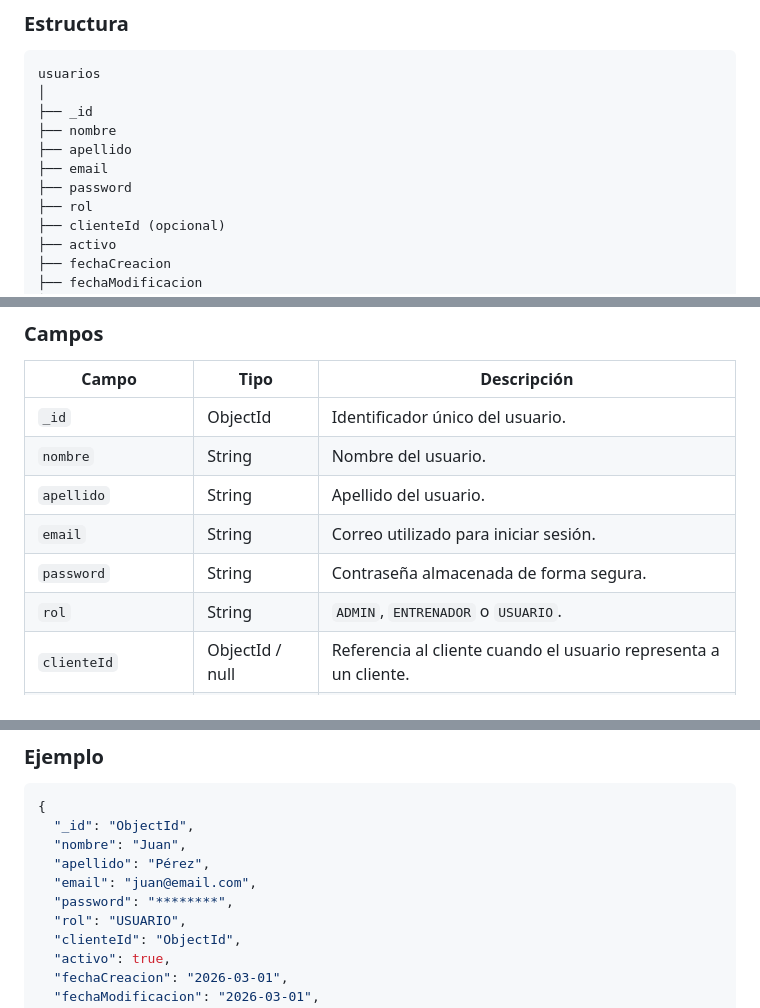
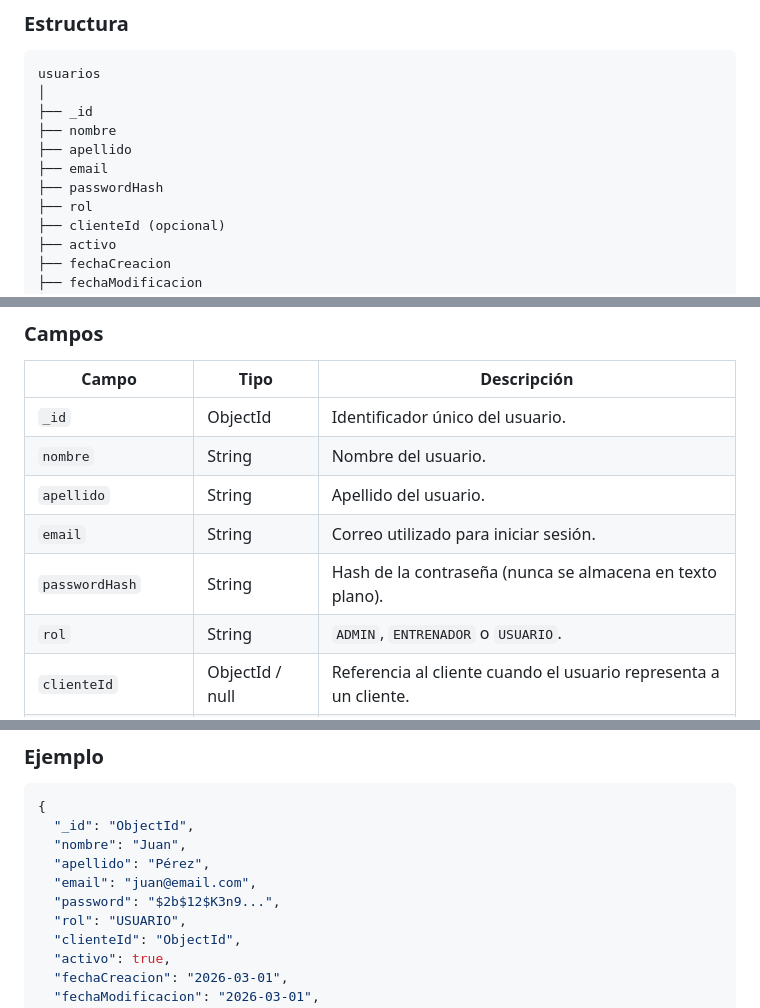
Before and after one commit to maurozavatti/TPI_Grupo_101_GymManager, a Markdown page: ESQUEMA_NOSQL.md, 3 parts joined by grey strips. Rendered like a GitHub page.

Commit message:
fix: usuarios.password -> passwordHash (esquema y UML)
Deja explicito que nunca se guarda la contrasena en texto plano

```diff
--- a/ESQUEMA_NOSQL.md
+++ b/ESQUEMA_NOSQL.md
@@ -41,7 +41,7 @@ usuarios
 ├── nombre
 ├── apellido
 ├── email
-├── password
+├── passwordHash
 ├── rol
 ├── clienteId (opcional)
 ├── activo
@@ -58,7 +58,7 @@ usuarios
 | `nombre` | String | Nombre del usuario. |
 | `apellido` | String | Apellido del usuario. |
 | `email` | String | Correo utilizado para iniciar sesión. |
-| `password` | String | Contraseña almacenada de forma segura. |
+| `passwordHash` | String | Hash de la contraseña (nunca se almacena en texto plano). |
 | `rol` | String | `ADMIN`, `ENTRENADOR` o `USUARIO`. |
 | `clienteId` | ObjectId / null | Referencia al cliente cuando el usuario representa a un cliente. |
 | `activo` | Boolean | Indica si la cuenta está habilitada (baja lógica). |
@@ -74,7 +74,7 @@ usuarios
   "nombre": "Juan",
   "apellido": "Pérez",
   "email": "juan@email.com",
-  "password": "********",
+  "password": "$2b$12$K3n9...",
   "rol": "USUARIO",
   "clienteId": "ObjectId",
   "activo": true,
```
Also changed, not shown: DIAGRAMA_UML.md (+1 -1 lines).
